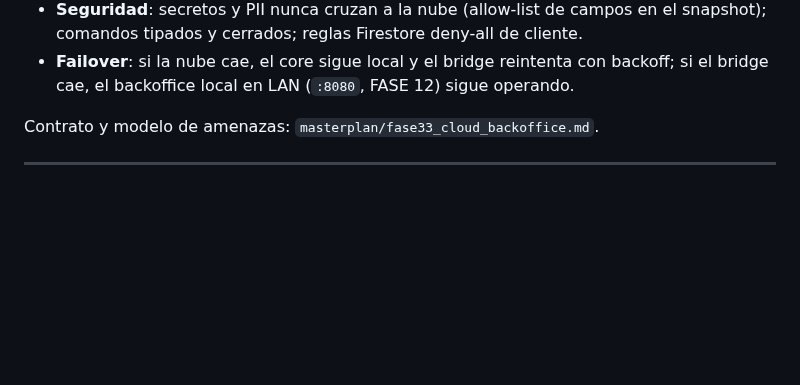
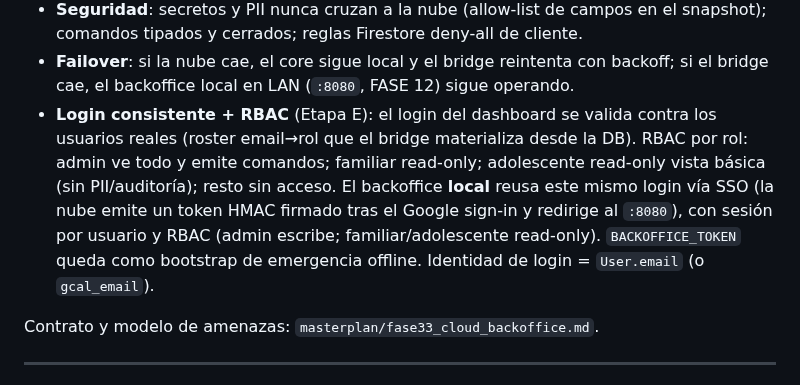
Before and after one commit to mblasi/home-agents, a Markdown page: masterplan/arquitectura_funcional.md, the part around the change. Rendered like a GitHub page; blank space fills up the shorter version.

```diff
--- a/masterplan/arquitectura_funcional.md
+++ b/masterplan/arquitectura_funcional.md
@@ -123,6 +123,13 @@ inversión de control.
   comandos tipados y cerrados; reglas Firestore deny-all de cliente.
 - **Failover**: si la nube cae, el core sigue local y el bridge reintenta con backoff; si el
   bridge cae, el backoffice local en LAN (`:8080`, FASE 12) sigue operando.
+- **Login consistente + RBAC** (Etapa E): el login del dashboard se valida contra los usuarios
+  reales (roster email→rol que el bridge materializa desde la DB). RBAC por rol: admin ve todo y
+  emite comandos; familiar read-only; adolescente read-only vista básica (sin PII/auditoría);
+  resto sin acceso. El backoffice **local** reusa este mismo login vía SSO (la nube emite un
+  token HMAC firmado tras el Google sign-in y redirige al `:8080`), con sesión por usuario y
+  RBAC (admin escribe; familiar/adolescente read-only). `BACKOFFICE_TOKEN` queda como
+  bootstrap de emergencia offline. Identidad de login = `User.email` (o `gcal_email`).
 
 Contrato y modelo de amenazas: `masterplan/fase33_cloud_backoffice.md`.
 
```
Also changed, not shown: cloud/README.md (+11 -0 lines), masterplan/estado.md (+5 -5 lines).
